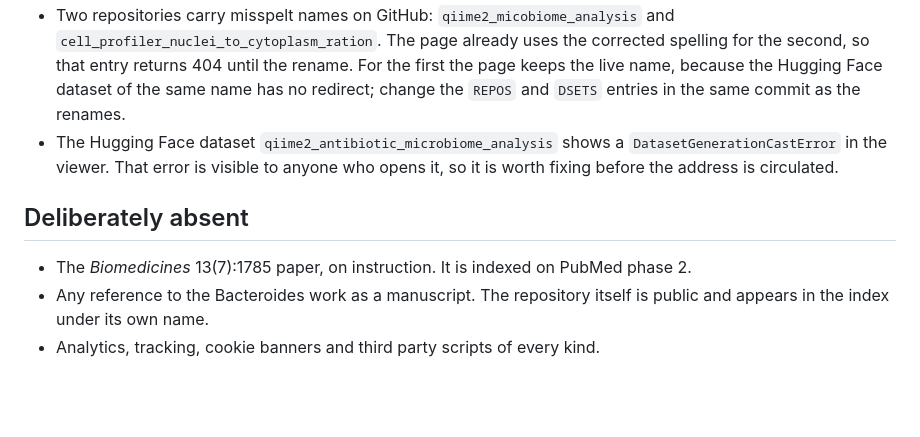
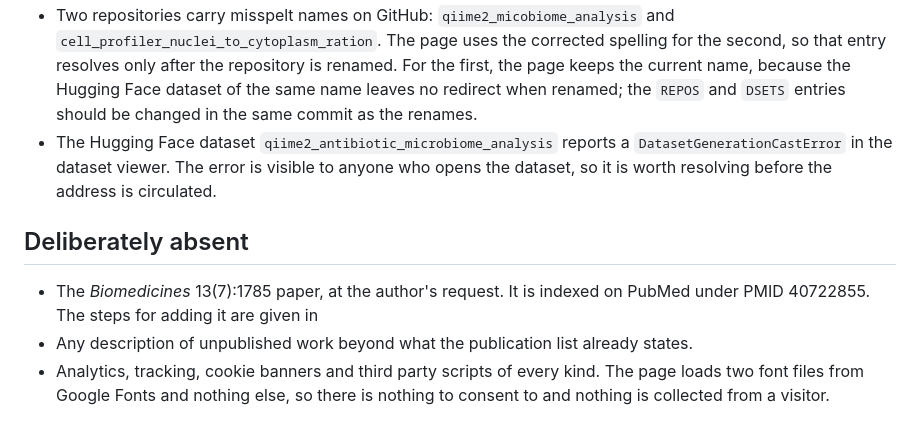
Before and after one commit to Qasim-Hussain-Code/Qasim-Hussain-Code.github.io, a Markdown page: README.md, the part around one of its changes. Rendered like a GitHub page; blank space fills up the shorter version.

```diff
--- a/README.md
+++ b/README.md
@@ -72,17 +94,21 @@ phase 5.
 - Two repositories carry misspelt names on GitHub:
   `qiime2_micobiome_analysis` and `cell_profiler_nuclei_to_cytoplasm_ration`.
-  The page already uses the corrected spelling for the second, so that entry
-  returns 404 until the rename. For the first the page keeps the live name,
-  because the Hugging Face dataset of the same name has no redirect; change
-  the `REPOS` and `DSETS` entries in the same commit as the renames.
-- The Hugging Face dataset `qiime2_antibiotic_microbiome_analysis` shows a
-  `DatasetGenerationCastError` in the viewer. That error is visible to anyone
-  who opens it, so it is worth fixing before the address is circulated.
+  The page uses the corrected spelling for the second, so that entry resolves
+  only after the repository is renamed. For the first, the page keeps the
+  current name, because the Hugging Face dataset of the same name leaves no
+  redirect when renamed; the `REPOS` and `DSETS` entries should be changed in
+  the same commit as the renames.
+- The Hugging Face dataset `qiime2_antibiotic_microbiome_analysis` reports a
+  `DatasetGenerationCastError` in the dataset viewer. The error is visible to
+  anyone who opens the dataset, so it is worth resolving before the address is
+  circulated.
 
 ## Deliberately absent
 
-- The *Biomedicines* 13(7):1785 paper, on instruction. It is indexed on PubMed
-  phase 2.
-- Any reference to the Bacteroides work as a manuscript. The repository itself
-  is public and appears in the index under its own name.
+- The *Biomedicines* 13(7):1785 paper, at the author's request. It is indexed
+  on PubMed under PMID 40722855. The steps for adding it are given in
+- Any description of unpublished work beyond what the publication list already
+  states.
 - Analytics, tracking, cookie banners and third party scripts of every kind.
+  The page loads two font files from Google Fonts and nothing else, so there is
+  nothing to consent to and nothing is collected from a visitor.
```
Also changed, not shown: other parts of README.md (+60 -38 lines).
